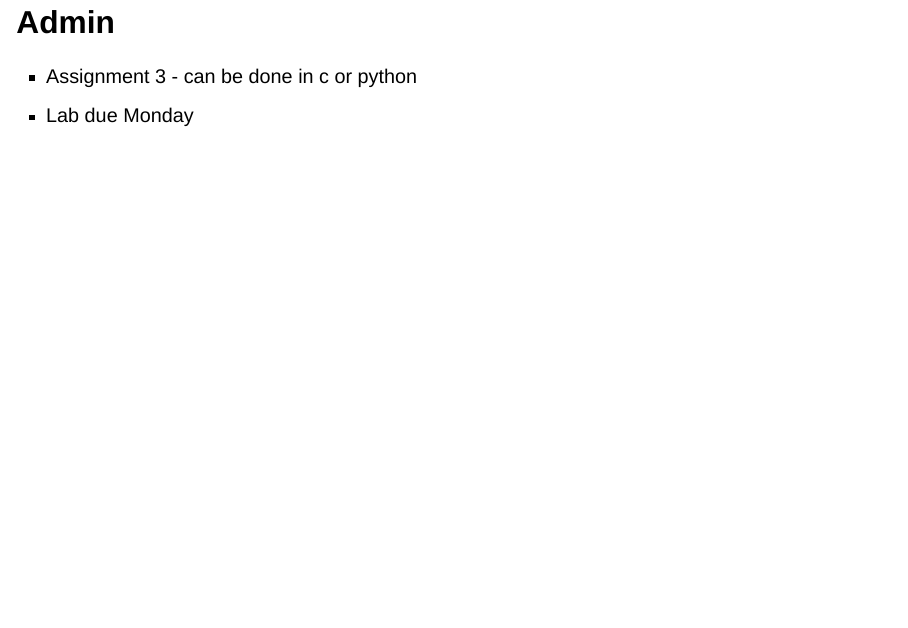
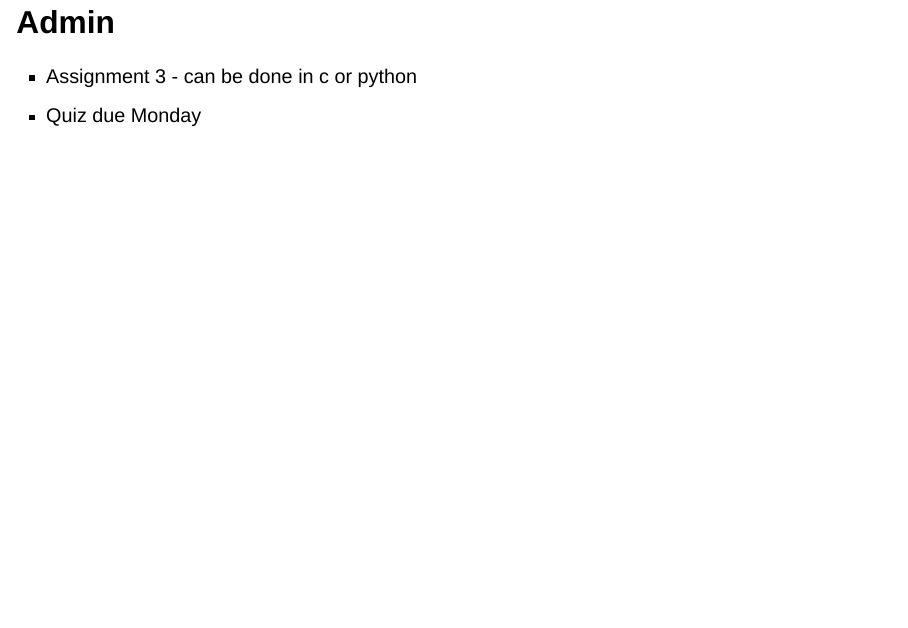
Before and after one commit to schmittpaul/CSC453S26, a Quarto document (slides/day10.qmd): page 2 of 50. Rendered offline with R 4.5, knitr and Pandoc in place of Quarto, with nearby package versions; drawn as Slidy slides in place of the format the file asks for.

Commit message:
quiz not lab

```diff
--- a/slides/day10.qmd
+++ b/slides/day10.qmd
@@ -11,7 +11,7 @@ format:
 ## Admin
 :::{.nonincremental}
 - Assignment 3 - can be done in c or python
-- Lab due Monday
+- Quiz due Monday
 :::
 
 # Memory Fundamentals {background-color="#40666e"}
```
